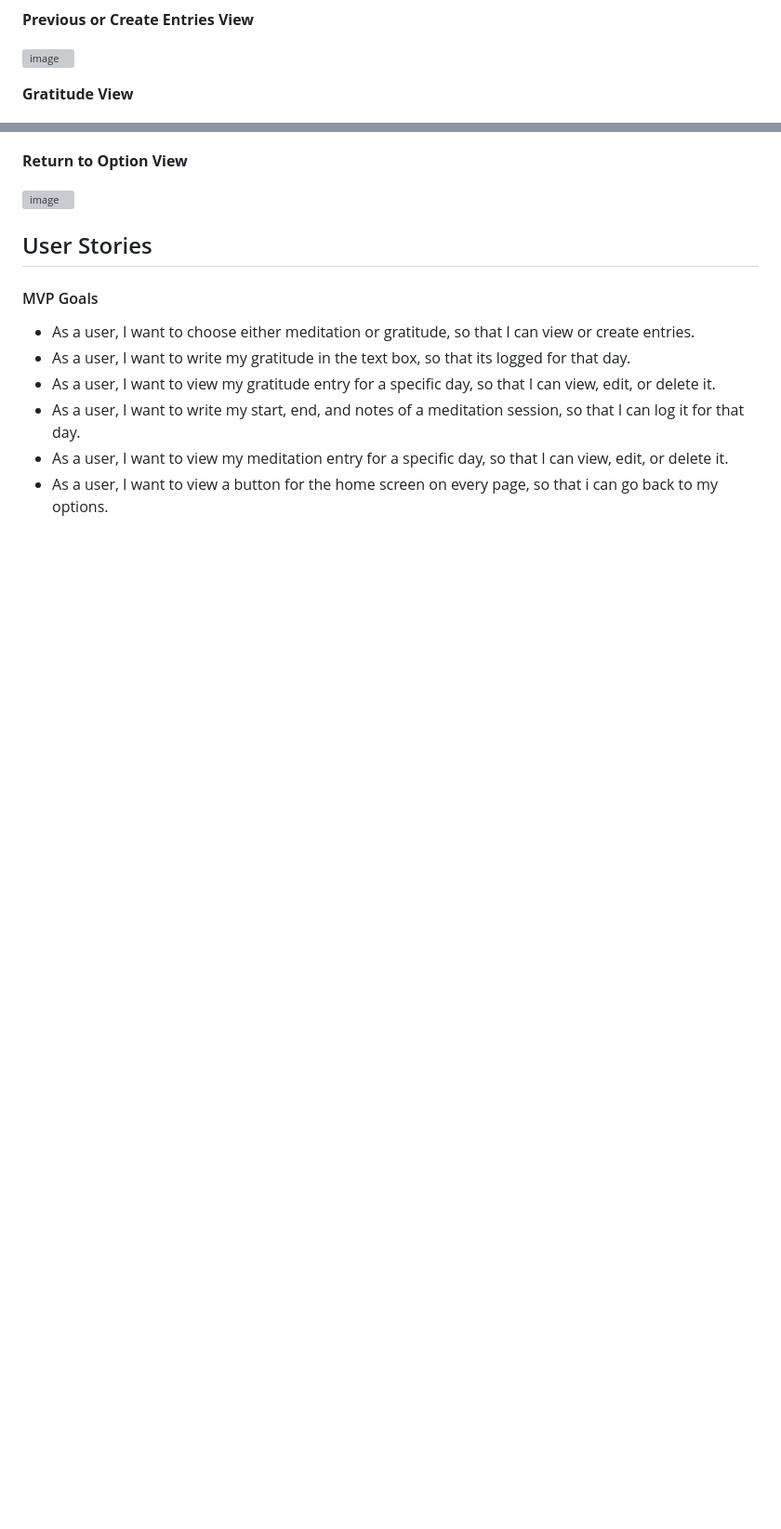
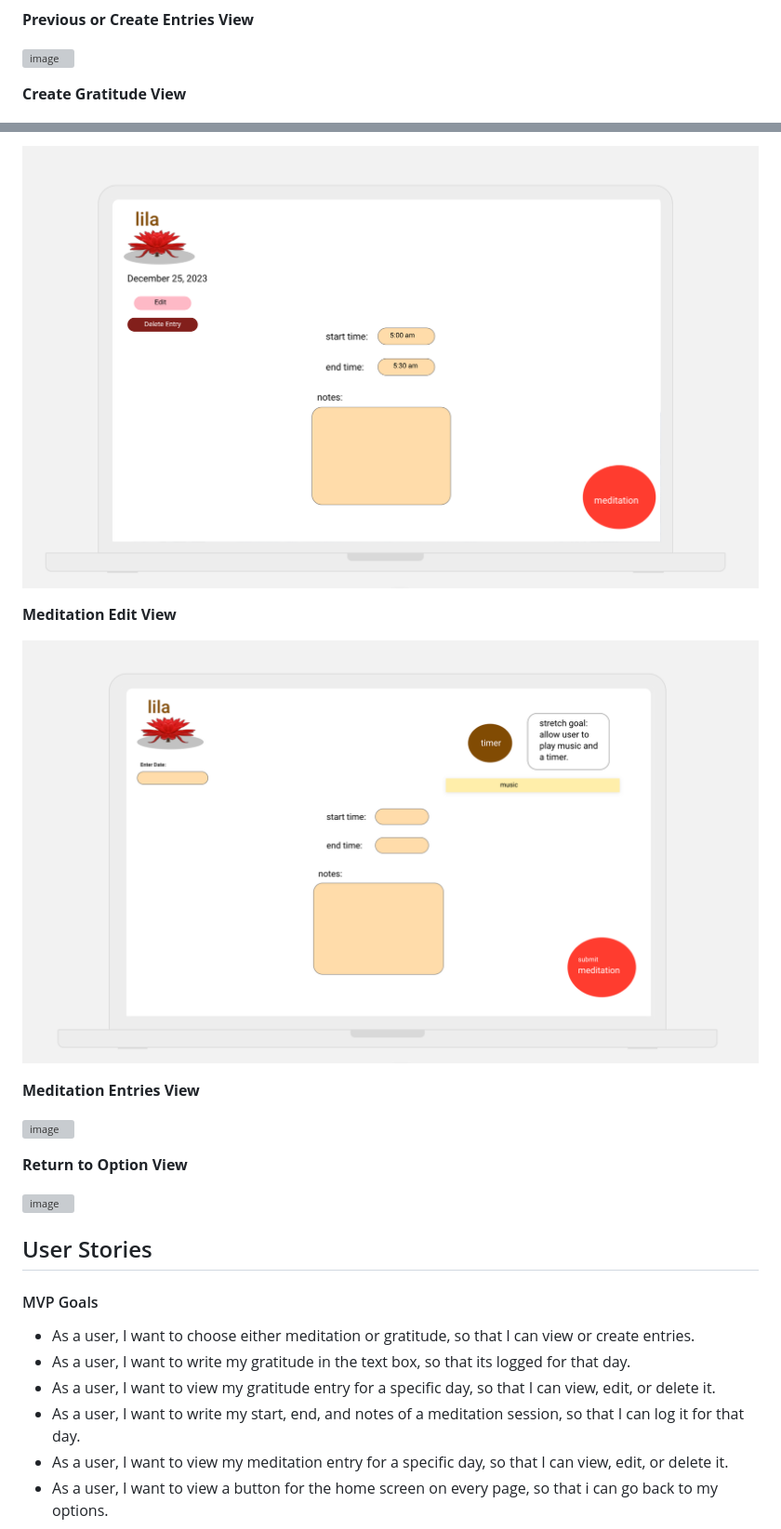
Before and after one commit to laurendea/lila, a Markdown page: proposal.md, 2 parts joined by grey strips. Shown: that part at 93% size. Rendered like a GitHub page; pictures changed too: photos/editMedi.png (added), photos/editmedichoice.png (added); blank space fills up the shorter version; grey boxes are pictures that could not be loaded.

```diff
--- a/proposal.md
+++ b/proposal.md
@@ -22,7 +22,8 @@ An app that allows a user to log their daily meditation and gratude journals. Th
 
 ![image](photos/entriesandviewgratitude.png)
 
-**Gratitude View**
+
+**Create Gratitude View**
 
 ![image](photos/creategratentry.png)
 
@@ -42,3 +56,12 @@ An app that allows a user to log their daily meditation and gratude journals. Th
+![image](photos/editmedichoice.png)
+
+**Meditation Edit View**
+
+![image](photos/editMedi.png)
+
+**Meditation Entries View**
+
+![image](photos/MeditationEntries.png)
 
 **Return to Option View**
 
```
Also changed, not shown: other parts of proposal.md (+15 -2 lines), 1 other file.
